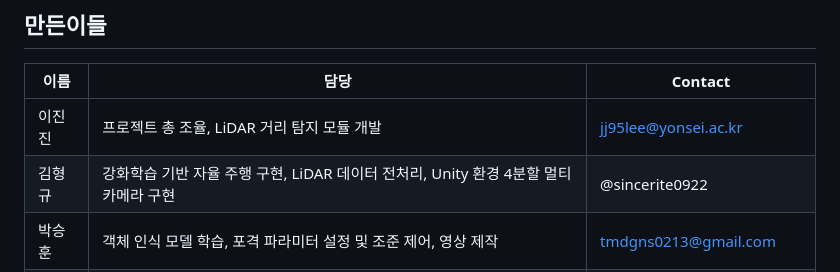
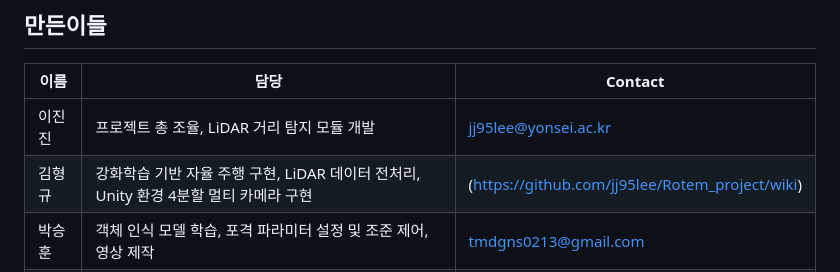
Before and after one commit to jj95lee/Rotem_project, a Markdown page: TBSA-System/README.md, the part around the change. Drawn GitHub-style.

```diff
--- a/TBSA-System/README.md
+++ b/TBSA-System/README.md
@@ -59,7 +59,7 @@ project/
 | 이름 | 담당 | Contact |
 |------|------|------|
 | 이진진 | 프로젝트 총 조율, LiDAR 거리 탐지 모듈 개발 | jj95lee@yonsei.ac.kr |
-| 김형규 | 강화학습 기반 자율 주행 구현, LiDAR 데이터 전처리, Unity 환경 4분할 멀티 카메라 구현| @sincerite0922 | [@sincerite0922]([https://github.com/jj95lee/Rotem_project/wiki](https://github.com/sincerite0922))
+| 김형규 | 강화학습 기반 자율 주행 구현, LiDAR 데이터 전처리, Unity 환경 4분할 멀티 카메라 구현| ([https://github.com/jj95lee/Rotem_project/wiki](https://github.com/sincerite0922)) |
 | 박승훈 | 객체 인식 모델 학습, 포격 파라미터 설정 및 조준 제어, 영상 제작 | tmdgns0213@gmail.com |
 | 이주혁 | 객체 인식 모델 학습, 영상 제작 | juhyeok.lee0314@gmail.com |
 | 이진행 | 카메라-LiDAR 센서퓨전 구현, 전차 상황 인식 모듈 개발 | @playlee1026-cyber |
```
